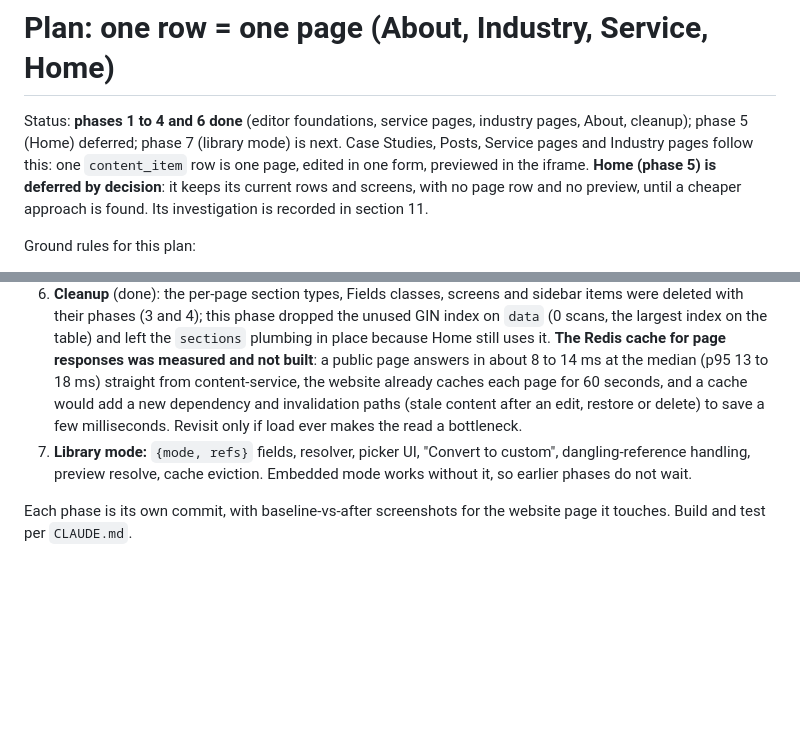
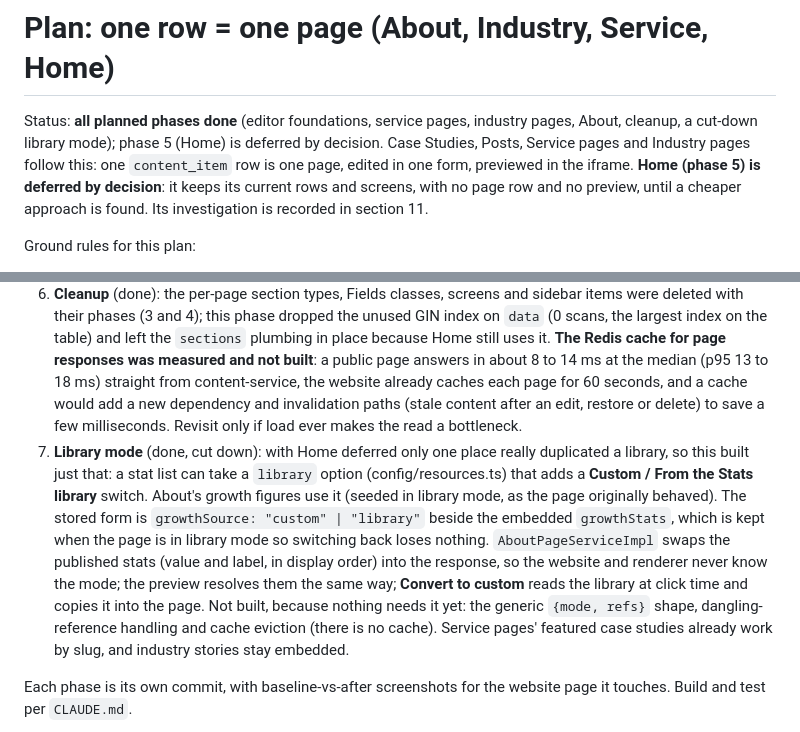
Before and after one commit to paKymoK/CMS, a Markdown page: docs/page-model-plan.md, 2 parts joined by grey strips. Rendered like a GitHub page; blank space fills up the shorter version.

Commit message:
docs: page model plan: library mode done (cut down), all planned phases complete
Co-Authored-By: Claude Sonnet 5.5 <noreply@anthropic.com>
Claude-Session: https://claude.ai/code/session_016Lkdfs6vzVcQK3GDMpB6TW

```diff
--- a/docs/page-model-plan.md
+++ b/docs/page-model-plan.md
@@ -1,6 +1,6 @@
 # Plan: one row = one page (About, Industry, Service, Home)
 
-Status: **phases 1 to 4 and 6 done** (editor foundations, service pages, industry pages, About, cleanup); phase 5 (Home) deferred; phase 7 (library mode) is next. Case Studies, Posts, Service pages and Industry pages follow this: one `content_item` row is one page, edited in one form, previewed in the iframe. **Home (phase 5) is deferred by decision**: it keeps its current rows and screens, with no page row and no preview, until a cheaper approach is found. Its investigation is recorded in section 11.
+Status: **all planned phases done** (editor foundations, service pages, industry pages, About, cleanup, a cut-down library mode); phase 5 (Home) is deferred by decision. Case Studies, Posts, Service pages and Industry pages follow this: one `content_item` row is one page, edited in one form, previewed in the iframe. **Home (phase 5) is deferred by decision**: it keeps its current rows and screens, with no page row and no preview, until a cheaper approach is found. Its investigation is recorded in section 11.
 
 Ground rules for this plan:
 
@@ -127,7 +127,7 @@ Bottom line: nesting depth and tens of KB are well within what jsonb handles eas
 4. **About** (done): `about_page`, a singleton per site (service check plus a partial unique index in the schema), public `GET /v1/about`, `AboutPage` in the renderer, preview. The sidebar link opens the editor directly (or the "new" editor while the site has none). The Stats figures and the leaders/values section intros are now embedded in the row; the "Our Growth in Numbers" figures are a copy of the Stats library and will become a "From library" field in phase 7. Verified identical text, alt text and computed styles at three widths.
 5. **Home** (deferred, not planned): see section 11. Home keeps its current per-section rows and screens.
 6. **Cleanup** (done): the per-page section types, Fields classes, screens and sidebar items were deleted with their phases (3 and 4); this phase dropped the unused GIN index on `data` (0 scans, the largest index on the table) and left the `sections` plumbing in place because Home still uses it. **The Redis cache for page responses was measured and not built**: a public page answers in about 8 to 14 ms at the median (p95 13 to 18 ms) straight from content-service, the website already caches each page for 60 seconds, and a cache would add a new dependency and invalidation paths (stale content after an edit, restore or delete) to save a few milliseconds. Revisit only if load ever makes the read a bottleneck.
-7. **Library mode:** `{mode, refs}` fields, resolver, picker UI, "Convert to custom", dangling-reference handling, preview resolve, cache eviction. Embedded mode works without it, so earlier phases do not wait.
+7. **Library mode** (done, cut down): with Home deferred only one place really duplicated a library, so this built just that: a stat list can take a `library` option (config/resources.ts) that adds a **Custom / From the Stats library** switch. About's growth figures use it (seeded in library mode, as the page originally behaved). The stored form is `growthSource: "custom" | "library"` beside the embedded `growthStats`, which is kept when the page is in library mode so switching back loses nothing. `AboutPageServiceImpl` swaps the published stats (value and label, in display order) into the response, so the website and renderer never know the mode; the preview resolves them the same way; **Convert to custom** reads the library at click time and copies it into the page. Not built, because nothing needs it yet: the generic `{mode, refs}` shape, dangling-reference handling and cache eviction (there is no cache). Service pages' featured case studies already work by slug, and industry stories stay embedded.
 
 Each phase is its own commit, with baseline-vs-after screenshots for the website page it touches. Build and test per `CLAUDE.md`.
 
```
